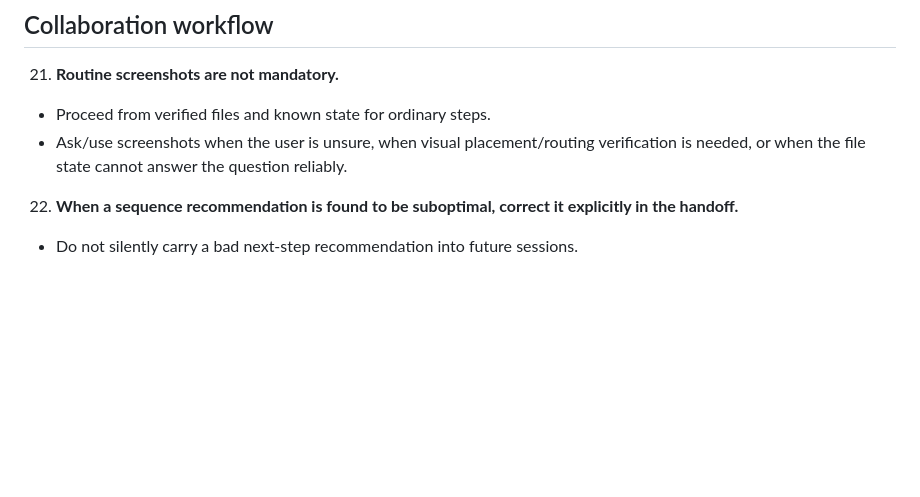
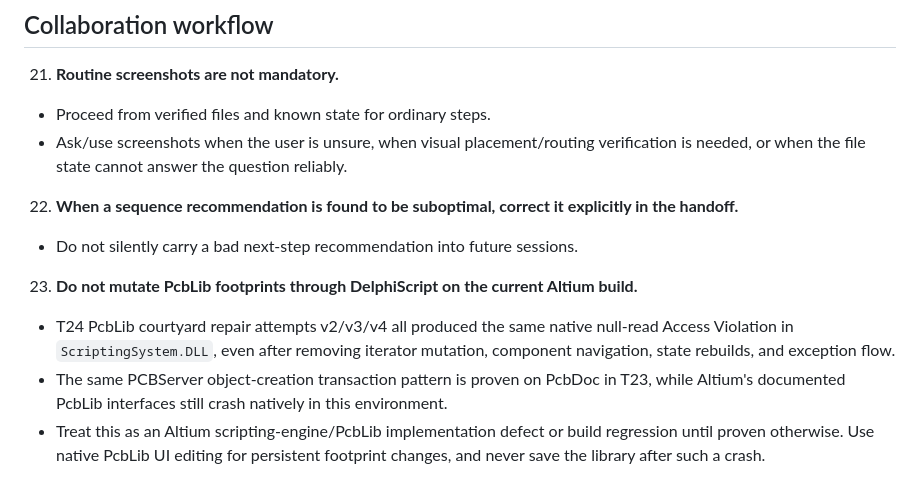
Before and after one commit to mohammadhpp/Datalogger-RevA, a Markdown page: AI_CONTINUITY/LESSONS_LEARNED.md, the part around the change. Rendered like a GitHub page; blank space fills up the shorter version.

Commit message:
T24 lesson: avoid PcbLib DelphiScript mutation on current Altium build

```diff
--- a/AI_CONTINUITY/LESSONS_LEARNED.md
+++ b/AI_CONTINUITY/LESSONS_LEARNED.md
@@ -102,3 +102,9 @@ These are project-specific lessons intended to prevent repeated mistakes across
 
 22. **When a sequence recommendation is found to be suboptimal, correct it explicitly in the handoff.**
    - Do not silently carry a bad next-step recommendation into future sessions.
+
+
+23. **Do not mutate PcbLib footprints through DelphiScript on the current Altium build.**
+   - T24 PcbLib courtyard repair attempts v2/v3/v4 all produced the same native null-read Access Violation in `ScriptingSystem.DLL`, even after removing iterator mutation, component navigation, state rebuilds, and exception flow.
+   - The same PCBServer object-creation transaction pattern is proven on PcbDoc in T23, while Altium's documented PcbLib interfaces still crash natively in this environment.
+   - Treat this as an Altium scripting-engine/PcbLib implementation defect or build regression until proven otherwise. Use native PcbLib UI editing for persistent footprint changes, and never save the library after such a crash.
```
